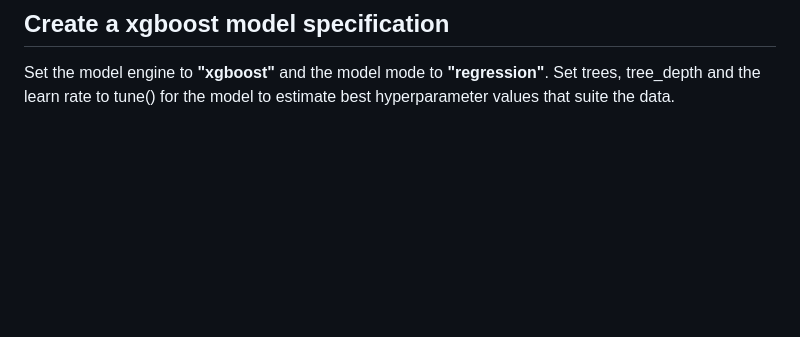
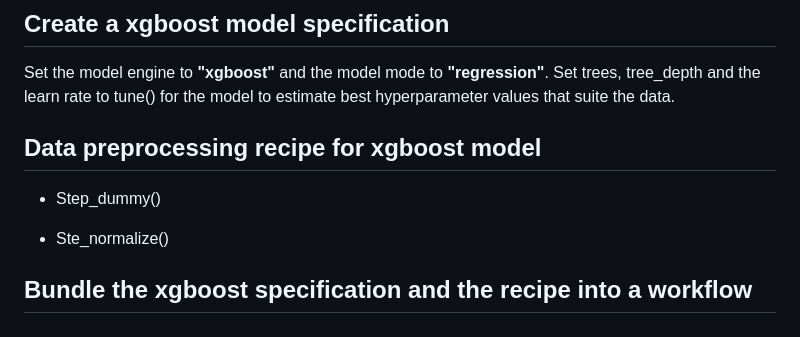
Before and after one commit to Celumusa91/Second-Hand-Car-Price-Prediction, a Markdown page: README.md, the part around the change. GitHub-like rendering; blank space fills up the shorter version.

```diff
--- a/README.md
+++ b/README.md
@@ -152,3 +152,11 @@ Use the **fit_resamples()** function.
 ## Create a xgboost model specification
 
 Set the model engine to **"xgboost"** and the model mode to **"regression"**. Set trees, tree_depth and the learn rate to tune() for the model to estimate best hyperparameter values that suite the data.
+
+## Data preprocessing recipe for xgboost model
+
+- Step_dummy()
+
+- Ste_normalize()
+
+## Bundle the xgboost specification and the recipe into a workflow
```
